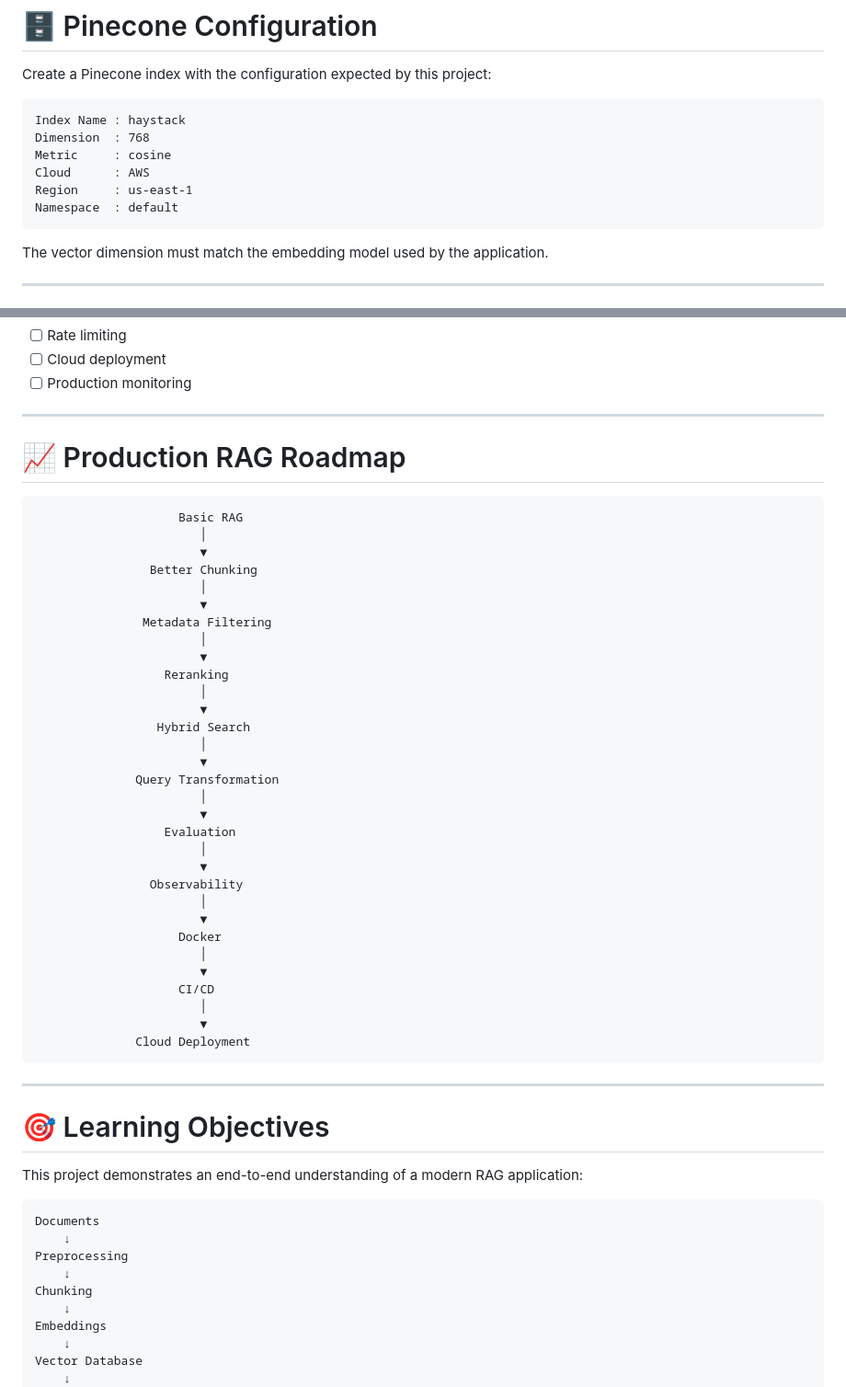
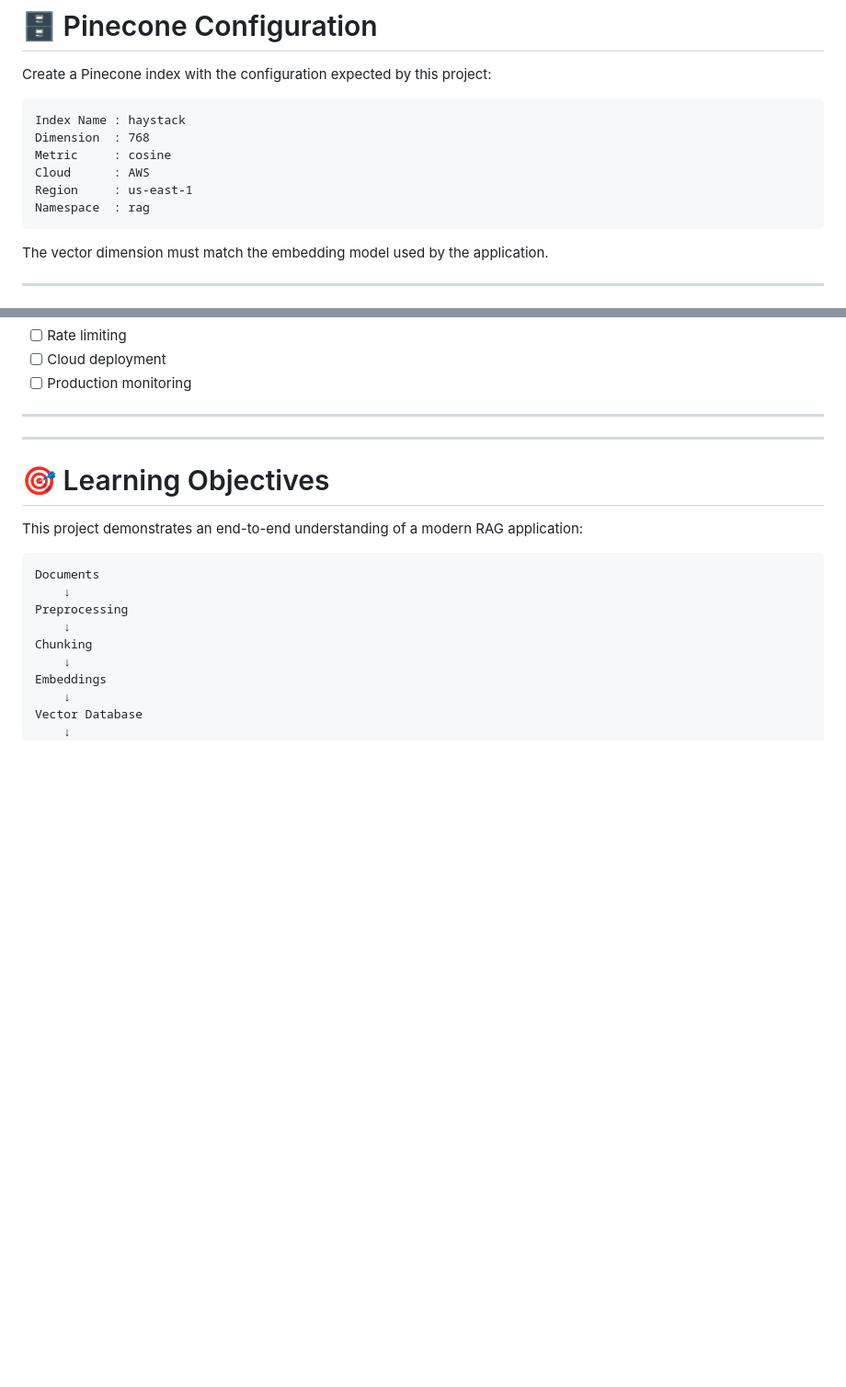
Before and after one commit to Aswin0802/Haystack-Pinecone-RAG-FastAPI, a Markdown page: README.md, 2 parts joined by grey strips. Shown at 92% size. GitHub-like rendering; blank space fills up the shorter version.

````diff
--- a/README.md
+++ b/README.md
@@ -355,7 +327,7 @@ Dimension  : 768
 Metric     : cosine
 Cloud      : AWS
 Region     : us-east-1
-Namespace  : default
+Namespace  : rag
 ```
 
 The vector dimension must match the embedding model used by the application.
@@ -616,43 +543,6 @@ The current implementation can be extended with:
 - [ ] Production monitoring
 
 ---
-
-# 📈 Production RAG Roadmap
-
-```text
-                    Basic RAG
-                       │
-                       ▼
-                Better Chunking
-                       │
-                       ▼
-               Metadata Filtering
-                       │
-                       ▼
-                  Reranking
-                       │
-                       ▼
-                 Hybrid Search
-                       │
-                       ▼
-              Query Transformation
-                       │
-                       ▼
-                  Evaluation
-                       │
-                       ▼
-                Observability
-                       │
-                       ▼
-                    Docker
-                       │
-                       ▼
-                    CI/CD
-                       │
-                       ▼
-              Cloud Deployment
-```
-
 ---
 
 # 🎯 Learning Objectives
````
Also changed, not shown: other parts of README.md (+2 -103 lines).
